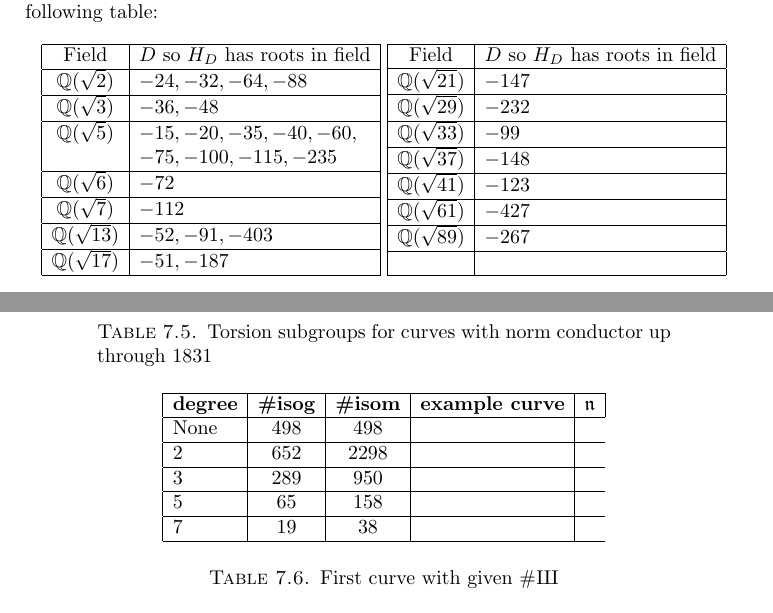
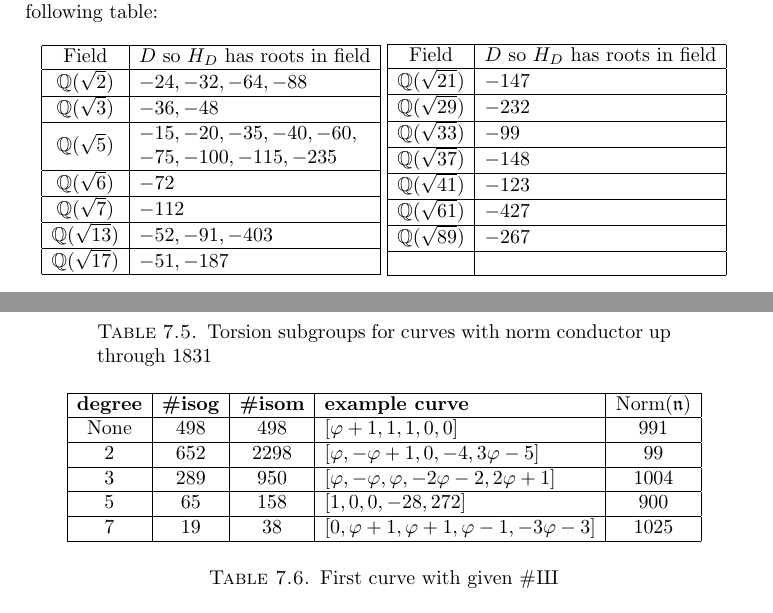
Before and after one commit to williamstein/sqrt5, a LaTeX paper (sqrt5.tex): two parts of pages 12 and 15 of 17, joined at a grey line, cut so that both start at the same text. Compiled offline with pdfLaTeX.

Commit message:
final tables (hopefully)

```diff
--- a/sqrt5.tex
+++ b/sqrt5.tex
@@ -921,7 +921,7 @@ we obtain the following table:
 Field & $D$ so $H_D$ has roots in field\\\hline
 $\Q(\sqrt{2})$ & $-24,-32,-64,-88$ \\\hline
 $\Q(\sqrt{3})$ & $-36,-48$ \\\hline
-$\Q(\sqrt{5})$ & $-15,-20,-35,-40,-60,$ \\
+\multirow{2}{*}{$\Q(\sqrt{5})$} & $-15,-20,-35,-40,-60,$ \\
              & $-75,-100,-115,-235$\\\hline
 $\Q(\sqrt{6})$ & $-72$ \\\hline
 $\Q(\sqrt{7})$ & $-112$ \\\hline
@@ -1067,13 +1067,13 @@ $\Z/8\Z\oplus\Z/2\Z$ & 2    & $[1,1,1,-5,2]$                        & 45  \\\hli
 \begin{center}
 \begin{table}[h]
 \caption{Torsion subgroups for curves with norm conductor up through 1831\label{table:degree}}
-\begin{tabular}{|l|c|c|c|c|}\hline
-\textbf{degree} & \textbf{\#isog} & \textbf{\#isom} & \textbf{example curve} & $\n$ \\\hline
-None & 498 & 498  & \\\hline
-2    & 652 & 2298 & \\\hline
-3    & 289 & 950  & \\\hline
-5    & 65  & 158  & \\\hline
-7    & 19  & 38   & \\\hline
+\begin{tabular}{|c|c|c|l|c|}\hline
+\textbf{degree} & \textbf{\#isog} & \textbf{\#isom} & \textbf{example curve} & $\Norm(\n)$ \\\hline
+None & 498 & 498  & $[\varphi+1,1,1,0,0]$ & 991 \\\hline
+2    & 652 & 2298 & $[\varphi,-\varphi+1,0,-4,3\varphi-5]$ & 99\\\hline
+3    & 289 & 950  & $[\varphi,-\varphi,\varphi,-2\varphi-2,2\varphi+1]$ & 1004\\\hline
+5    & 65  & 158  & $[1,0,0,-28,272]$ & 900 \\\hline
+7    & 19  & 38   & $[0,\varphi+1,\varphi+1,\varphi-1,-3\varphi-3]$ & 1025\\\hline
 \end{tabular}
 \end{table}
 \end{center}
```
Also changed, not shown: sqrt5.tex (2 more changed lines).
